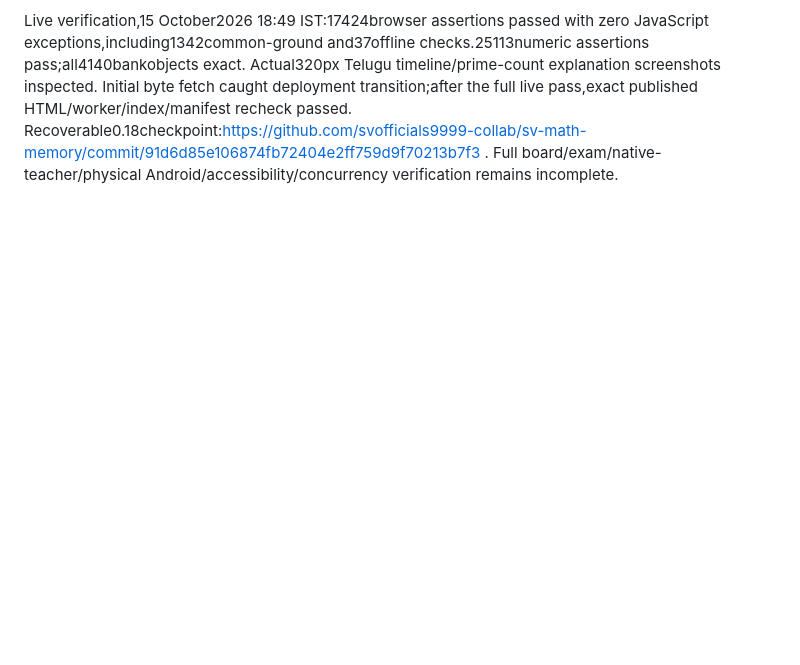
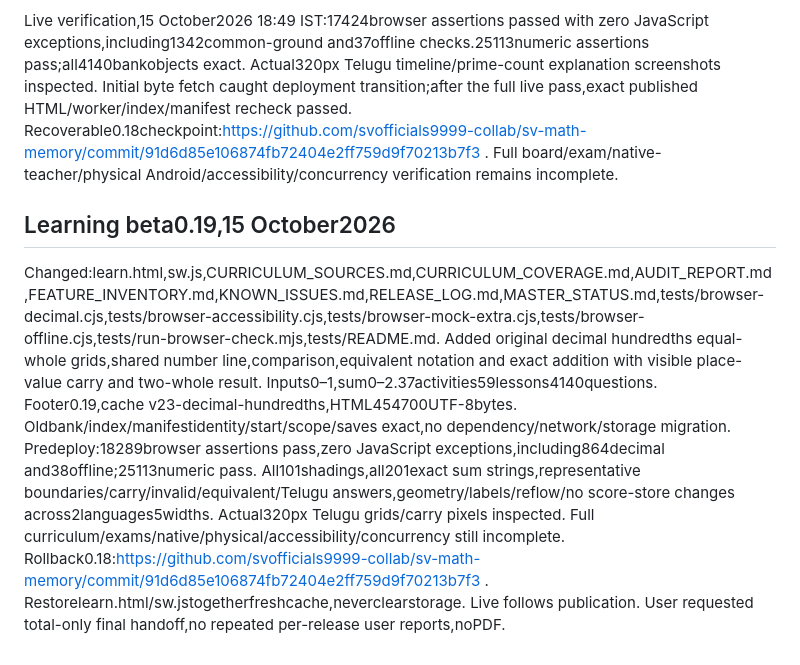
Before and after one commit to svofficials9999-collab/sv-math-memory, a Markdown page: RELEASE_LOG.md, the part around the change. Drawn GitHub-style; blank space fills up the shorter version.

```diff
--- a/RELEASE_LOG.md
+++ b/RELEASE_LOG.md
@@ -160,3 +160,9 @@ Predeploy:17424browser assertions pass,zero JavaScript exceptions,including1342c
 Rollback0.17:https://github.com/svofficials9999-collab/sv-math-memory/commit/edb0e42249d2c73b81312b9ceaebca6f52119f76 .Restorelearn.html/sw.jstogetherfreshcacheversion,neverclearstorage. Liveverificationfollowspublication.
 
 Live verification,15 October2026 18:49 IST:17424browser assertions passed with zero JavaScript exceptions,including1342common-ground and37offline checks.25113numeric assertions pass;all4140bankobjects exact. Actual320px Telugu timeline/prime-count explanation screenshots inspected. Initial byte fetch caught deployment transition;after the full live pass,exact published HTML/worker/index/manifest recheck passed. Recoverable0.18checkpoint:https://github.com/svofficials9999-collab/sv-math-memory/commit/91d6d85e106874fb72404e2ff759d9f70213b7f3 . Full board/exam/native-teacher/physical Android/accessibility/concurrency verification remains incomplete.
+
+## Learning beta0.19,15 October2026
+Changed:learn.html,sw.js,CURRICULUM_SOURCES.md,CURRICULUM_COVERAGE.md,AUDIT_REPORT.md,FEATURE_INVENTORY.md,KNOWN_ISSUES.md,RELEASE_LOG.md,MASTER_STATUS.md,tests/browser-decimal.cjs,tests/browser-accessibility.cjs,tests/browser-mock-extra.cjs,tests/browser-offline.cjs,tests/run-browser-check.mjs,tests/README.md.
+Added original decimal hundredths equal-whole grids,shared number line,comparison,equivalent notation and exact addition with visible place-value carry and two-whole result. Inputs0–1,sum0–2.37activities59lessons4140questions. Footer0.19,cache v23-decimal-hundredths,HTML454700UTF-8bytes. Oldbank/index/manifestidentity/start/scope/saves exact,no dependency/network/storage migration.
+Predeploy:18289browser assertions pass,zero JavaScript exceptions,including864decimal and38offline;25113numeric pass. All101shadings,all201exact sum strings,representative boundaries/carry/invalid/equivalent/Telugu answers,geometry/labels/reflow/no score-store changes across2languages5widths. Actual320px Telugu grids/carry pixels inspected. Full curriculum/exams/native/physical/accessibility/concurrency still incomplete.
+Rollback0.18:https://github.com/svofficials9999-collab/sv-math-memory/commit/91d6d85e106874fb72404e2ff759d9f70213b7f3 . Restorelearn.html/sw.jstogetherfreshcache,neverclearstorage. Live follows publication. User requested total-only final handoff,no repeated per-release user reports,noPDF.
```
